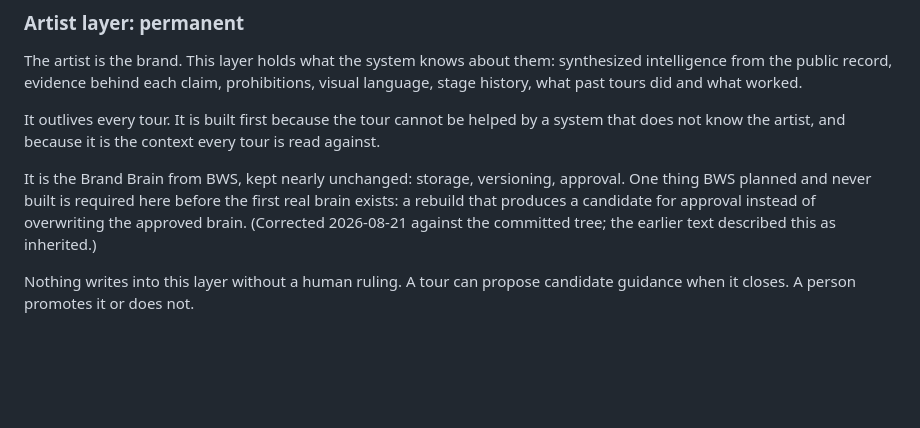
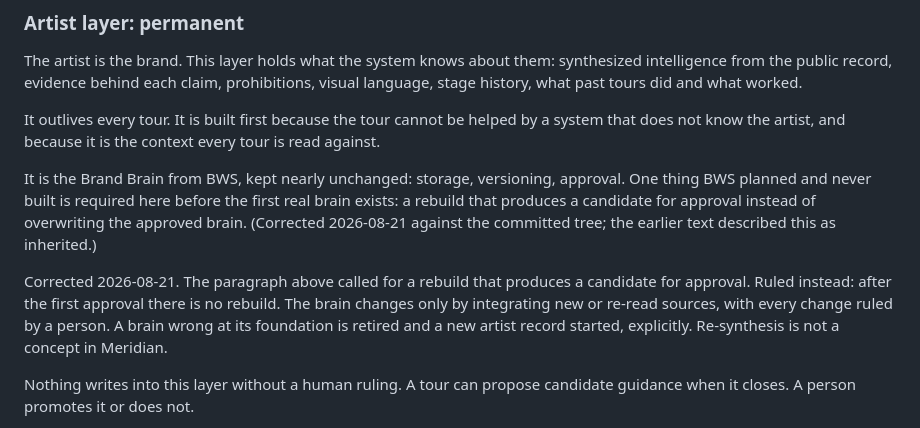
Before and after one commit to grey-highroads/meridian, a Markdown page: docs/meridian-thesis-and-architecture.md, the part around the change. Rendered like a GitHub page; blank space fills up the shorter version.

```diff
--- a/docs/meridian-thesis-and-architecture.md
+++ b/docs/meridian-thesis-and-architecture.md
@@ -33,6 +33,8 @@ The artist is the brand. This layer holds what the system knows about them: synt
 It outlives every tour. It is built first because the tour cannot be helped by a system that does not know the artist, and because it is the context every tour is read against.
 
 It is the Brand Brain from BWS, kept nearly unchanged: storage, versioning, approval. One thing BWS planned and never built is required here before the first real brain exists: a rebuild that produces a candidate for approval instead of overwriting the approved brain. (Corrected 2026-08-21 against the committed tree; the earlier text described this as inherited.)
+
+Corrected 2026-08-21. The paragraph above called for a rebuild that produces a candidate for approval. Ruled instead: after the first approval there is no rebuild. The brain changes only by integrating new or re-read sources, with every change ruled by a person. A brain wrong at its foundation is retired and a new artist record started, explicitly. Re-synthesis is not a concept in Meridian.
 
 Nothing writes into this layer without a human ruling. A tour can propose candidate guidance when it closes. A person promotes it or does not.
 
```
Also changed, not shown: docs/meridian-roadmap.md (+3 -3 lines).
